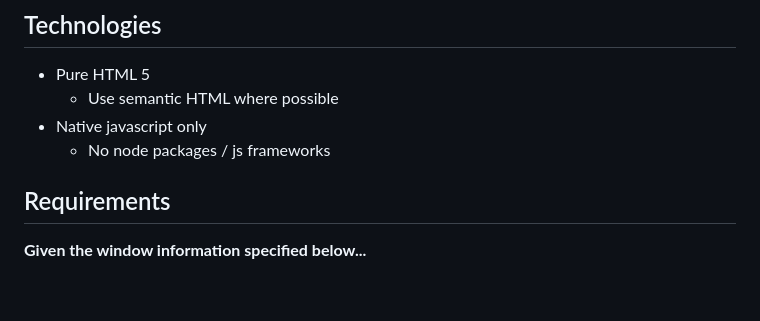
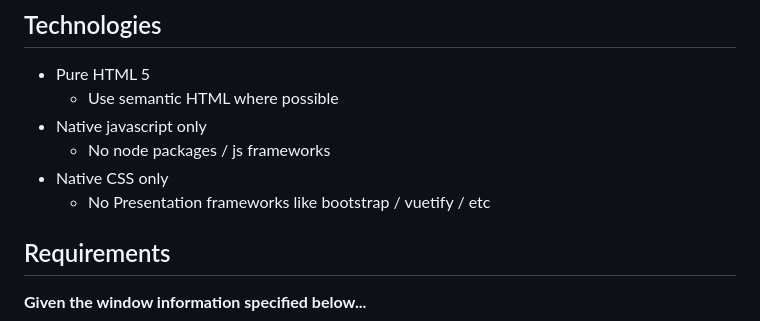
Before and after one commit to dibley1973/ModelMaking.WindowFrameCalculator, a Markdown page: README.md, the part around the change. GitHub-like rendering; blank space fills up the shorter version.

Commit message:
Update README.md, added information about CSS frameworks

```diff
--- a/README.md
+++ b/README.md
@@ -11,6 +11,8 @@ The purpose of this project is to build a small HTML and JavaScipt single page a
   - Use semantic HTML where possible
 - Native javascript only
   - No node packages / js frameworks
+- Native CSS only
+  - No Presentation frameworks like bootstrap / vuetify / etc
 
 ## Requirements
 
```
